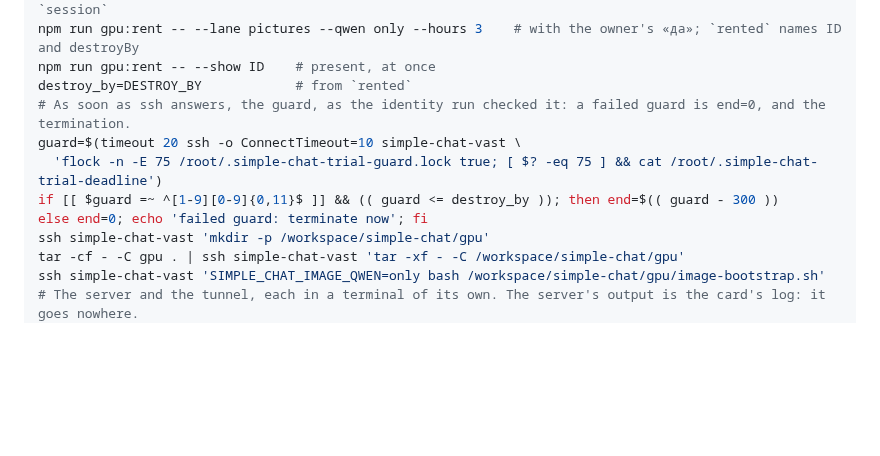
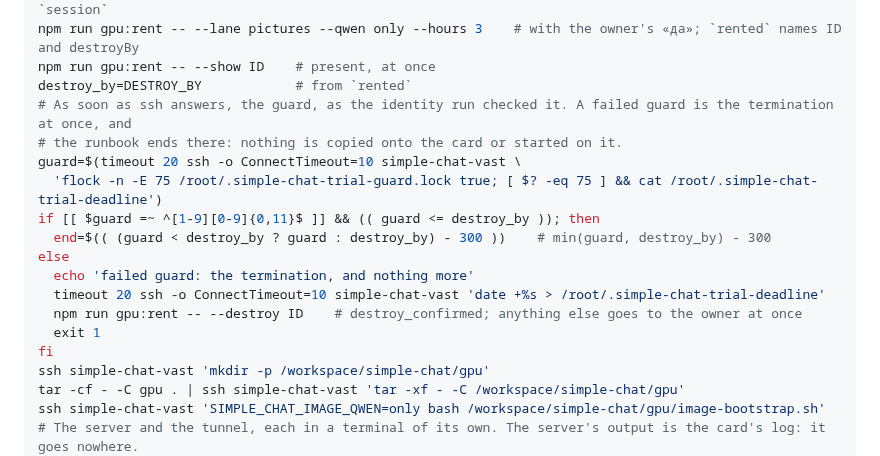
Before and after one commit to jointsome0-lgtm/simple-story-chat, a Markdown page: docs/action-experiment.md, the part around the change. Rendered like a GitHub page; blank space fills up the shorter version.

Commit message:
End the picture card's runbook at a failed guard: the check now runs the termination at once, we're done and the destroy, and exits before anything is copied onto the card or started on it, where it only set end=0 and went on; and the end is written as the earlier of the guard's deadline and destroy_by, less five minutes, as the Time section says
Co-Authored-By: Claude Opus 5.5 <noreply@anthropic.com>
Claude-Session: https://claude.ai/code/session_011Z8fAUtDxZeb4j9HQjMrdN

```diff
--- a/docs/action-experiment.md
+++ b/docs/action-experiment.md
@@ -629,11 +629,18 @@ SIMPLE_CHAT_RENT_DRY_RUN=1 npm run gpu:rent -- --lane pictures --qwen only --hou
 npm run gpu:rent -- --lane pictures --qwen only --hours 3    # with the owner's «да»; `rented` names ID and destroyBy
 npm run gpu:rent -- --show ID    # present, at once
 destroy_by=DESTROY_BY            # from `rented`
-# As soon as ssh answers, the guard, as the identity run checked it: a failed guard is end=0, and the termination.
+# As soon as ssh answers, the guard, as the identity run checked it. A failed guard is the termination at once, and
+# the runbook ends there: nothing is copied onto the card or started on it.
 guard=$(timeout 20 ssh -o ConnectTimeout=10 simple-chat-vast \
   'flock -n -E 75 /root/.simple-chat-trial-guard.lock true; [ $? -eq 75 ] && cat /root/.simple-chat-trial-deadline')
-if [[ $guard =~ ^[1-9][0-9]{0,11}$ ]] && (( guard <= destroy_by )); then end=$(( guard - 300 ))
-else end=0; echo 'failed guard: terminate now'; fi
+if [[ $guard =~ ^[1-9][0-9]{0,11}$ ]] && (( guard <= destroy_by )); then
+  end=$(( (guard < destroy_by ? guard : destroy_by) - 300 ))    # min(guard, destroy_by) - 300
+else
+  echo 'failed guard: the termination, and nothing more'
+  timeout 20 ssh -o ConnectTimeout=10 simple-chat-vast 'date +%s > /root/.simple-chat-trial-deadline'
+  npm run gpu:rent -- --destroy ID    # destroy_confirmed; anything else goes to the owner at once
+  exit 1
+fi
 ssh simple-chat-vast 'mkdir -p /workspace/simple-chat/gpu'
 tar -cf - -C gpu . | ssh simple-chat-vast 'tar -xf - -C /workspace/simple-chat/gpu'
 ssh simple-chat-vast 'SIMPLE_CHAT_IMAGE_QWEN=only bash /workspace/simple-chat/gpu/image-bootstrap.sh'
```
